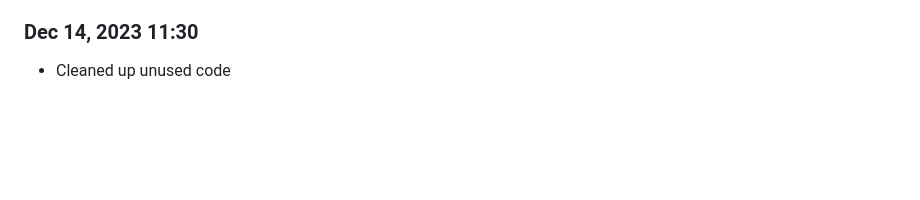
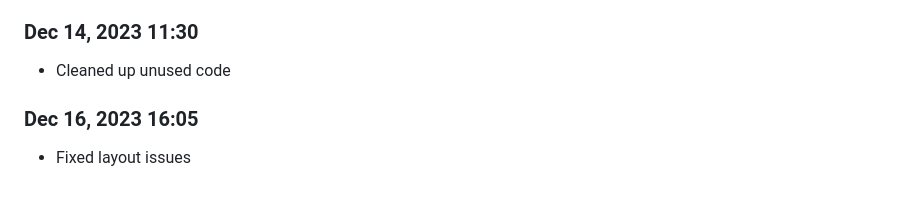
Before and after one commit to Shiva-Bajpai/SB--Clones, a Markdown page: devlog.md, the part around the change. Drawn GitHub-style; blank space fills up the shorter version.

```diff
--- a/devlog.md
+++ b/devlog.md
@@ -1831,3 +1831,6 @@ Daily progress notes.
 
 ### Dec 14, 2023 11:30
 - Cleaned up unused code
+
+### Dec 16, 2023 16:05
+- Fixed layout issues
```
